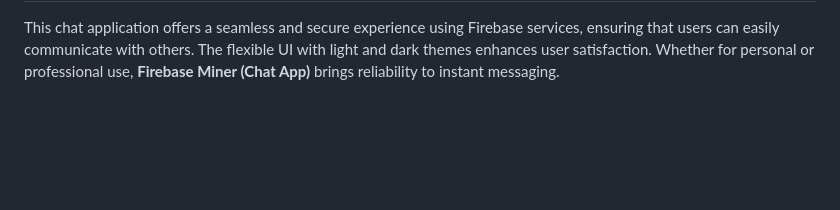
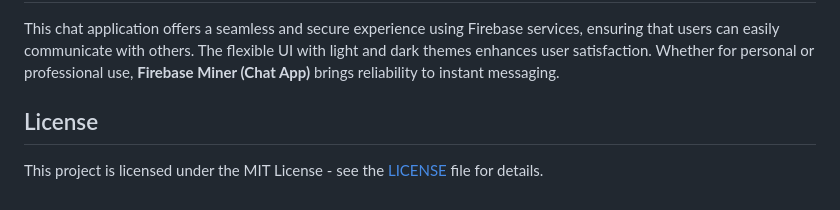
Before and after one commit to karanpadaliya/wechat_app, a Markdown page: README.md, the part around the change. Rendered like a GitHub page; blank space fills up the shorter version.

```diff
--- a/README.md
+++ b/README.md
@@ -123,5 +123,9 @@ cd wechat_app</code></pre>
 <h2>Conclusion</h2>
 <p>This chat application offers a seamless and secure experience using Firebase services, ensuring that users can easily communicate with others. The flexible UI with light and dark themes enhances user satisfaction. Whether for personal or professional use, <strong>Firebase Miner (Chat App)</strong> brings reliability to instant messaging.</p>
 
+
+## License
+
+This project is licensed under the MIT License - see the [LICENSE](LICENSE) file for details.
 </body>
 </html>
```
